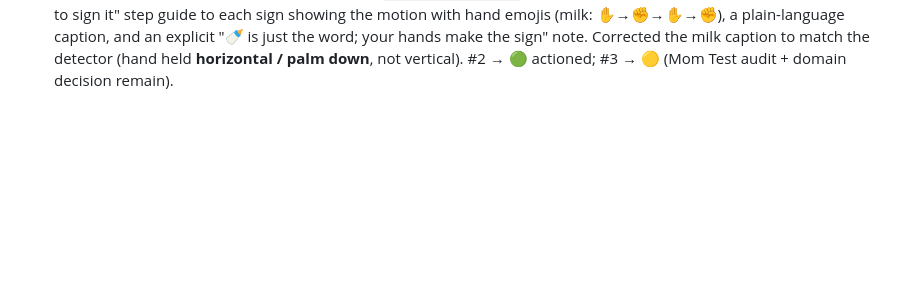
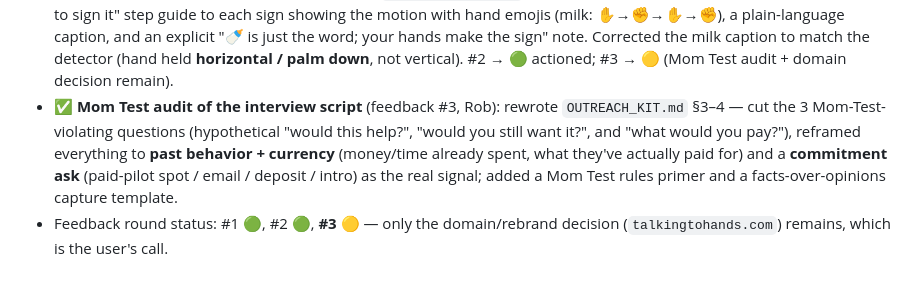
Before and after one commit to darsh94/talk-to-the-hand, a Markdown page: DAILY_LOG.md, the part around the change. Rendered like a GitHub page; blank space fills up the shorter version.

```diff
--- a/DAILY_LOG.md
+++ b/DAILY_LOG.md
@@ -227,3 +227,10 @@ signups + WTP actually being captured. Both remaining plug-ins from `landing/REA
   (milk: ✋→✊→✋→✊), a plain-language caption, and an explicit "🍼 is just the word; your hands make the
   sign" note. Corrected the milk caption to match the detector (hand held **horizontal / palm down**,
   not vertical). #2 → 🟢 actioned; #3 → 🟡 (Mom Test audit + domain decision remain).
+- ✅ **Mom Test audit of the interview script** (feedback #3, Rob): rewrote `OUTREACH_KIT.md` §3–4 —
+  cut the 3 Mom-Test-violating questions (hypothetical "would this help?", "would you still want it?",
+  and "what would you pay?"), reframed everything to **past behavior + currency** (money/time already
+  spent, what they've actually paid for) and a **commitment ask** (paid-pilot spot / email / deposit /
+  intro) as the real signal; added a Mom Test rules primer and a facts-over-opinions capture template.
+- Feedback round status: #1 🟢, #2 🟢, **#3 🟡** — only the domain/rebrand decision (`talkingtohands.com`)
+  remains, which is the user's call.
```
Also changed, not shown: FEEDBACK.md (+5 -2 lines), OUTREACH_KIT.md (+37 -23 lines).
